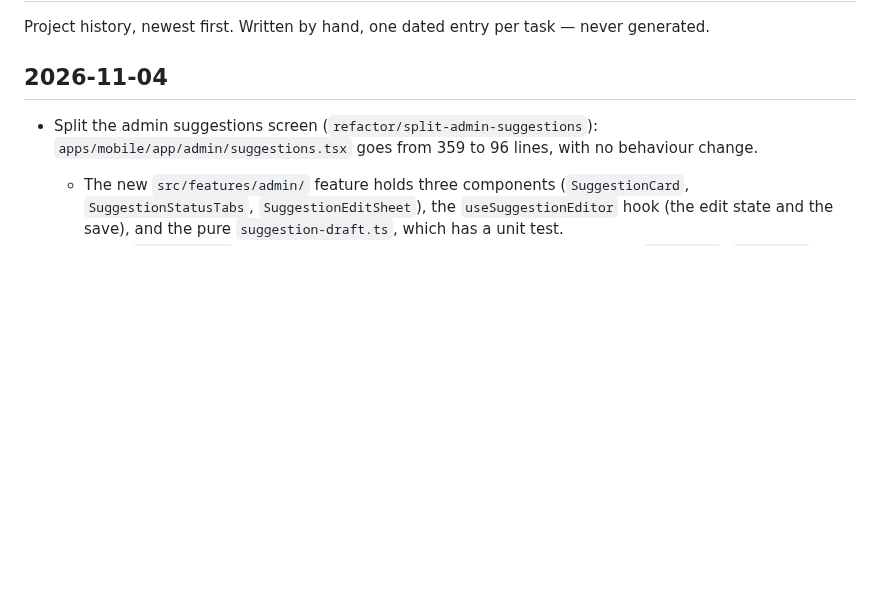
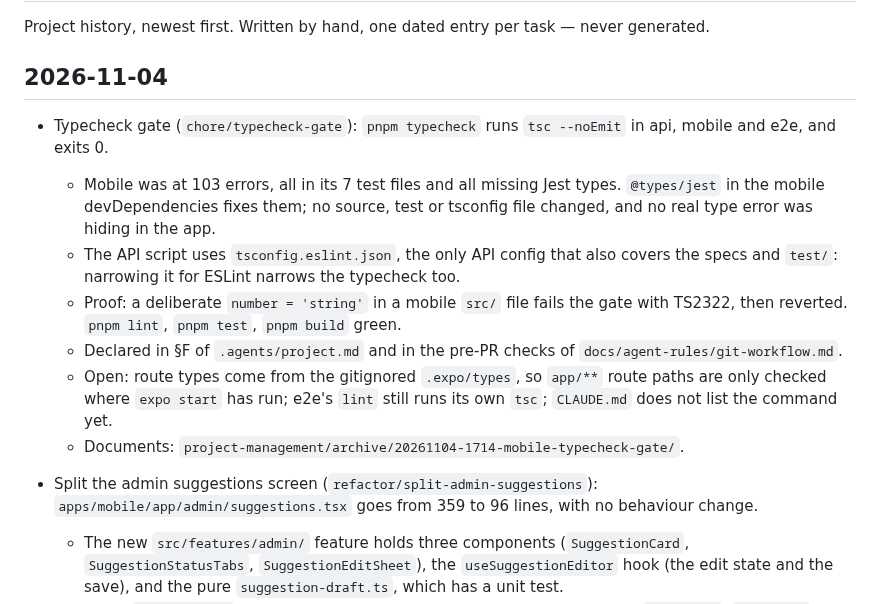
Before and after one commit to Bspot-api/b-spot, a Markdown page: project-management/JOURNAL.md, the part around the change. Rendered like a GitHub page; blank space fills up the shorter version.

Commit message:
📝 docs(journal): add the typecheck gate entry
Co-Authored-By: Claude Opus 5.5 <noreply@anthropic.com>

```diff
--- a/project-management/JOURNAL.md
+++ b/project-management/JOURNAL.md
@@ -4,6 +4,26 @@ Project history, newest first. Written by hand, one dated entry per
 task — never generated.
 
 ## 2026-11-04
+
+- Typecheck gate (`chore/typecheck-gate`): `pnpm typecheck` runs
+  `tsc --noEmit` in api, mobile and e2e, and exits 0.
+  - Mobile was at 103 errors, all in its 7 test files and all missing
+    Jest types. `@types/jest` in the mobile devDependencies fixes them;
+    no source, test or tsconfig file changed, and no real type error
+    was hiding in the app.
+  - The API script uses `tsconfig.eslint.json`, the only API config that
+    also covers the specs and `test/`: narrowing it for ESLint narrows the
+    typecheck too.
+  - Proof: a deliberate `number = 'string'` in a mobile `src/` file fails
+    the gate with TS2322, then reverted. `pnpm lint`, `pnpm test`,
+    `pnpm build` green.
+  - Declared in §F of `.agents/project.md` and in the pre-PR checks of
+    `docs/agent-rules/git-workflow.md`.
+  - Open: route types come from the gitignored `.expo/types`, so `app/**`
+    route paths are only checked where `expo start` has run; e2e's `lint`
+    still runs its own `tsc`; `CLAUDE.md` does not list the command yet.
+  - Documents:
+    `project-management/archive/20261104-1714-mobile-typecheck-gate/`.
 
 - Split the admin suggestions screen (`refactor/split-admin-suggestions`):
   `apps/mobile/app/admin/suggestions.tsx` goes from 359 to 96 lines, with
```
